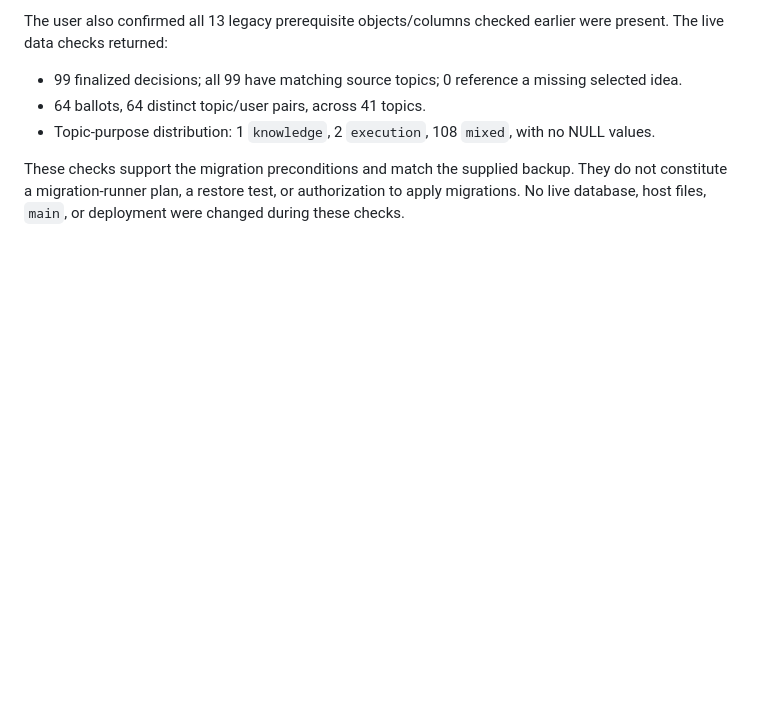
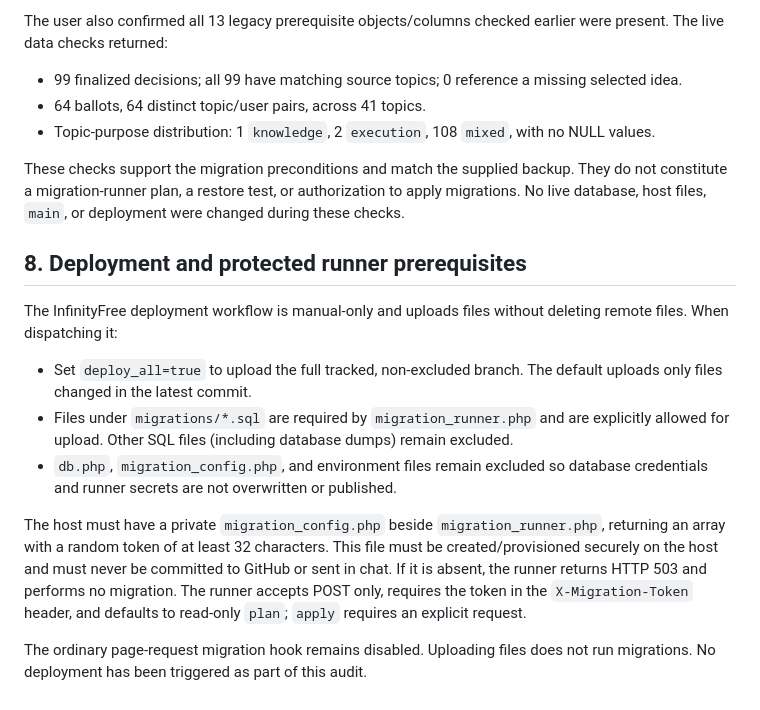
Before and after one commit to hajiniahajinia-lgtm/dolate_eshgh, a Markdown page: docs/live-database-preflight-2026-11-10.md, the part around the change. Rendered like a GitHub page; blank space fills up the shorter version.

Commit message:
docs: clarify protected migration runner deployment setup

```diff
--- a/docs/live-database-preflight-2026-11-10.md
+++ b/docs/live-database-preflight-2026-11-10.md
@@ -136,3 +136,15 @@ The user also confirmed all 13 legacy prerequisite objects/columns checked earli
 - Topic-purpose distribution: 1 `knowledge`, 2 `execution`, 108 `mixed`, with no NULL values.
 
 These checks support the migration preconditions and match the supplied backup. They do not constitute a migration-runner plan, a restore test, or authorization to apply migrations. No live database, host files, `main`, or deployment were changed during these checks.
+
+
+## 8. Deployment and protected runner prerequisites
+
+The InfinityFree deployment workflow is manual-only and uploads files without deleting remote files. When dispatching it:
+- Set `deploy_all=true` to upload the full tracked, non-excluded branch. The default uploads only files changed in the latest commit.
+- Files under `migrations/*.sql` are required by `migration_runner.php` and are explicitly allowed for upload. Other SQL files (including database dumps) remain excluded.
+- `db.php`, `migration_config.php`, and environment files remain excluded so database credentials and runner secrets are not overwritten or published.
+
+The host must have a private `migration_config.php` beside `migration_runner.php`, returning an array with a random token of at least 32 characters. This file must be created/provisioned securely on the host and must never be committed to GitHub or sent in chat. If it is absent, the runner returns HTTP 503 and performs no migration. The runner accepts POST only, requires the token in the `X-Migration-Token` header, and defaults to read-only `plan`; `apply` requires an explicit request.
+
+The ordinary page-request migration hook remains disabled. Uploading files does not run migrations. No deployment has been triggered as part of this audit.
```
